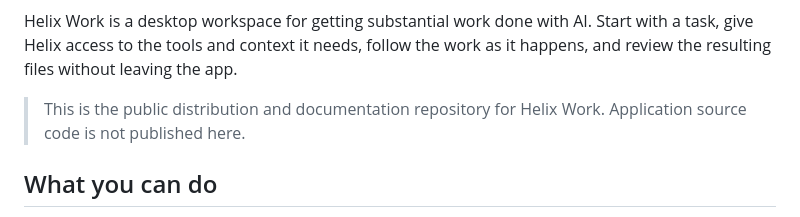
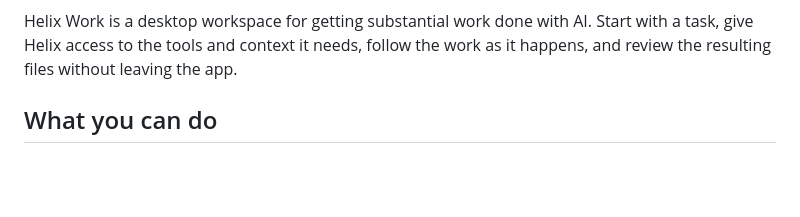
Before and after one commit to Advai-X/advai-helix, a Markdown page: README.md, the part around the change. Rendered like a GitHub page; blank space fills up the shorter version.

Commit message:
Remove redundant README disclaimer (#6)
Co-authored-by: xuyi <xu.yi>

```diff
--- a/README.md
+++ b/README.md
@@ -9,8 +9,6 @@
 </p>
 
 Helix Work is a desktop workspace for getting substantial work done with AI. Start with a task, give Helix access to the tools and context it needs, follow the work as it happens, and review the resulting files without leaving the app.
-
-> This is the public distribution and documentation repository for Helix Work. Application source code is not published here.
 
 ## What you can do
 
```
